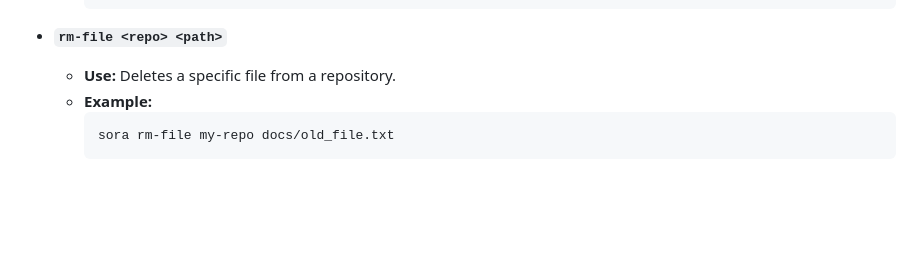
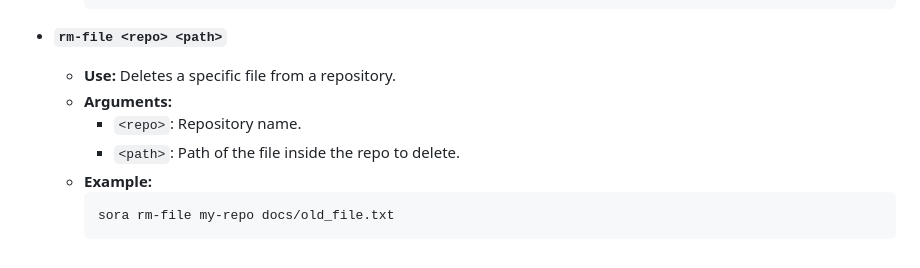
Before and after one commit to MrTG-CodeBot/sora-github-cli, a Markdown page: README.md, the part around the change printed below. GitHub-like rendering; blank space fills up the shorter version.

````diff
--- a/README.md
+++ b/README.md
@@ -116,6 +184,9 @@ To seamlessly run `sora {command}` directly in PowerShell (without needing to ty
 
 *   **`rm-file <repo> <path>`**
     *   **Use:** Deletes a specific file from a repository.
+    *   **Arguments:**
+        *   `<repo>`: Repository name.
+        *   `<path>`: Path of the file inside the repo to delete.
     *   **Example:**
         ```bash
         sora rm-file my-repo docs/old_file.txt
````
Also changed, not shown: other parts of README.md (+68 -0 lines).
